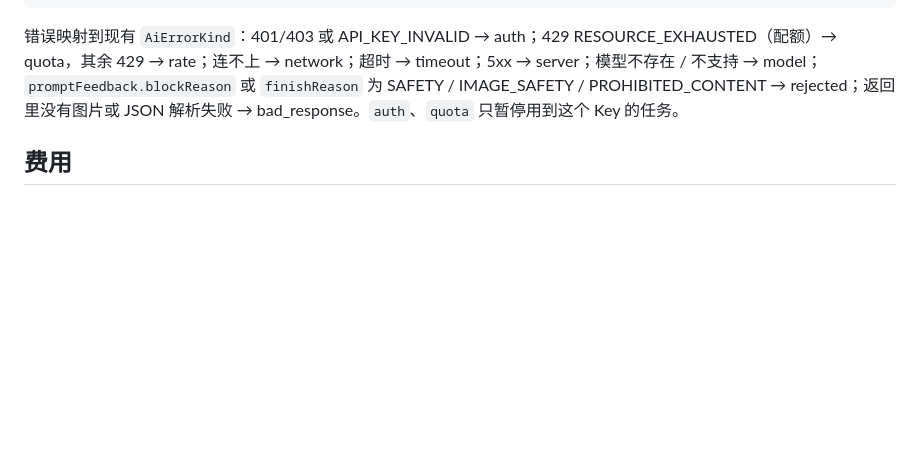
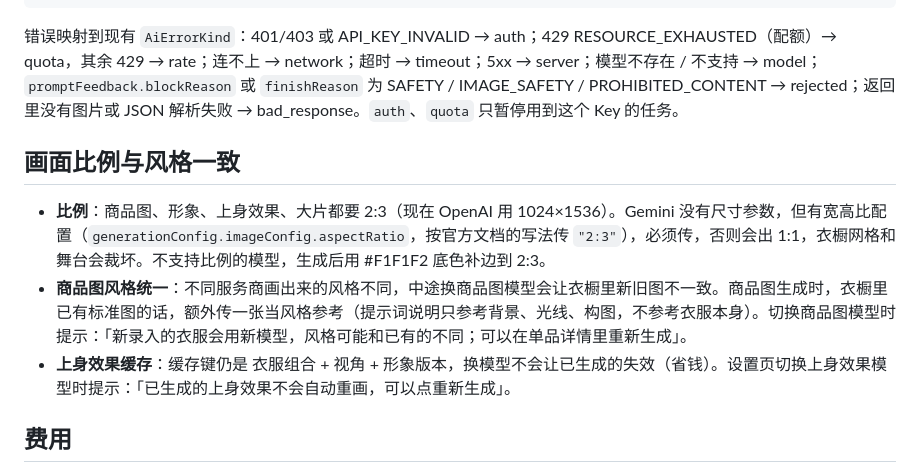
Before and after one commit to HB-725/e-wardrobe, a Markdown page: docs/design/multi-provider.md, the part around the change. GitHub-like rendering; blank space fills up the shorter version.

Commit message:
Design note: 2:3 aspect ratio for Gemini, catalog style reference, notes when switching models
Co-Authored-By: Claude Opus 5.5 <noreply@anthropic.com>
Claude-Session: https://claude.ai/code/session_01JSba6BftfaFiaGKWxj4KrU

```diff
--- a/docs/design/multi-provider.md
+++ b/docs/design/multi-provider.md
@@ -67,6 +67,12 @@ ai/engine.ts             只依赖 resolveRoute 和 AiProvider；按用途取模
 
 错误映射到现有 `AiErrorKind`：401/403 或 API_KEY_INVALID → auth；429 RESOURCE_EXHAUSTED（配额）→ quota，其余 429 → rate；连不上 → network；超时 → timeout；5xx → server；模型不存在 / 不支持 → model；`promptFeedback.blockReason` 或 `finishReason` 为 SAFETY / IMAGE_SAFETY / PROHIBITED_CONTENT → rejected；返回里没有图片或 JSON 解析失败 → bad_response。`auth`、`quota` 只暂停用到这个 Key 的任务。
 
+## 画面比例与风格一致
+
+- **比例**：商品图、形象、上身效果、大片都要 2:3（现在 OpenAI 用 1024×1536）。Gemini 没有尺寸参数，但有宽高比配置（`generationConfig.imageConfig.aspectRatio`，按官方文档的写法传 `"2:3"`），必须传，否则会出 1:1，衣橱网格和舞台会裁坏。不支持比例的模型，生成后用 #F1F1F2 底色补边到 2:3。
+- **商品图风格统一**：不同服务商画出来的风格不同，中途换商品图模型会让衣橱里新旧图不一致。商品图生成时，衣橱里已有标准图的话，额外传一张当风格参考（提示词说明只参考背景、光线、构图，不参考衣服本身）。切换商品图模型时提示：「新录入的衣服会用新模型，风格可能和已有的不同；可以在单品详情里重新生成」。
+- **上身效果缓存**：缓存键仍是 衣服组合 + 视角 + 形象版本，换模型不会让已生成的失效（省钱）。设置页切换上身效果模型时提示：「已生成的上身效果不会自动重画，可以点重新生成」。
+
 ## 费用
 
 - 每个已知模型有官方单价（实现时按 OpenAI、Google 的价格页核对后写进 `catalog.ts`）。Gemini 生图按输出 token 计价（一张图约 1290 token），用响应里的 `usageMetadata` 计算。
```
